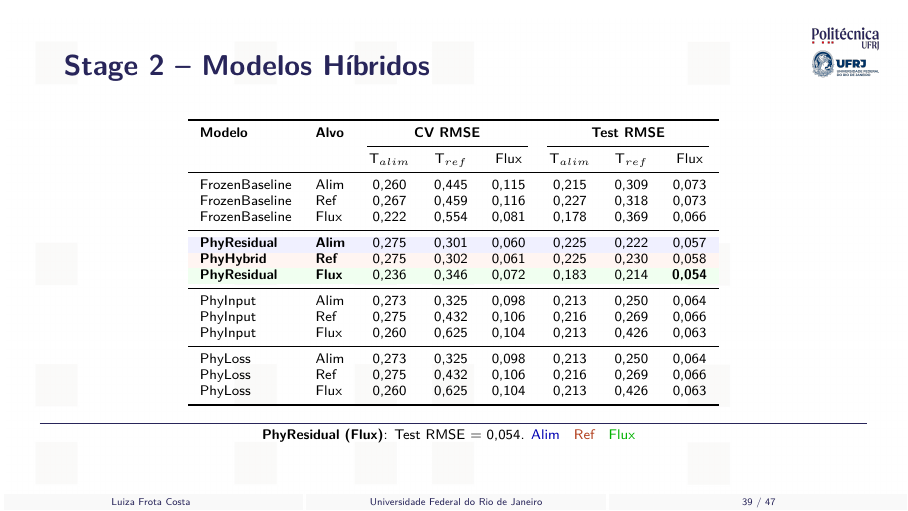
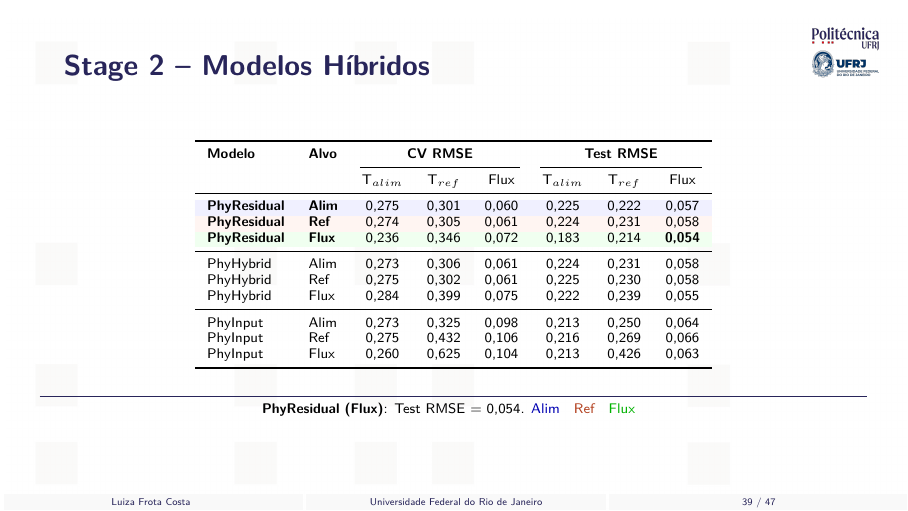
Before and after one commit to frotaluiza/Slides-TCC-, LaTeX slides (presentationTCC.tex, which reads chapters/4_resultados.tex): page 39 of 47. Compiled offline with pdfLaTeX.

Commit message:
Remove FrozenBaseline do Stage2, corrige PhyResidual(3 linhas) e PhyHybrid(3 linhas)

```diff
--- a/chapters/4_resultados.tex
+++ b/chapters/4_resultados.tex
@@ -150,31 +150,27 @@
     \cmidrule(lr){3-5} \cmidrule(lr){6-8}
     & & T$_{alim}$ & T$_{ref}$ & Flux & T$_{alim}$ & T$_{ref}$ & Flux \\
     \midrule
-    FrozenBaseline & Alim & 0,260 & 0,445 & 0,115 & 0,215 & 0,309 & 0,073 \\
-    FrozenBaseline & Ref  & 0,267 & 0,459 & 0,116 & 0,227 & 0,318 & 0,073 \\
-    FrozenBaseline & Flux & 0,222 & 0,554 & 0,081 & 0,178 & 0,369 & 0,066 \\
-    \midrule
     \rowcolor{blue!6}
     \textbf{PhyResidual} & \textbf{Alim} & 0,275 & 0,301 & 0,060 & 0,225 & 0,222 & 0,057 \\
     \rowcolor{orange!6}
-    \textbf{PhyHybrid} & \textbf{Ref}  & 0,275 & 0,302 & 0,061 & 0,225 & 0,230 & 0,058 \\
+    \textbf{PhyResidual} & \textbf{Ref}  & 0,274 & 0,305 & 0,061 & 0,224 & 0,231 & 0,058 \\
     \rowcolor{green!6}
     \textbf{PhyResidual} & \textbf{Flux} & 0,236 & 0,346 & 0,072 & 0,183 & 0,214 & \textbf{0,054} \\
+    \midrule
+    PhyHybrid & Alim & 0,273 & 0,306 & 0,061 & 0,224 & 0,231 & 0,058 \\
+    PhyHybrid & Ref  & 0,275 & 0,302 & 0,061 & 0,225 & 0,230 & 0,058 \\
+    PhyHybrid & Flux & 0,284 & 0,399 & 0,075 & 0,222 & 0,239 & 0,055 \\
     \midrule
     PhyInput & Alim & 0,273 & 0,325 & 0,098 & 0,213 & 0,250 & 0,064 \\
     PhyInput & Ref  & 0,275 & 0,432 & 0,106 & 0,216 & 0,269 & 0,066 \\
     PhyInput & Flux & 0,260 & 0,625 & 0,104 & 0,213 & 0,426 & 0,063 \\
-    \midrule
-    PhyLoss & Alim & 0,273 & 0,325 & 0,098 & 0,213 & 0,250 & 0,064 \\
-    PhyLoss & Ref  & 0,275 & 0,432 & 0,106 & 0,216 & 0,269 & 0,066 \\
-    PhyLoss & Flux & 0,260 & 0,625 & 0,104 & 0,213 & 0,426 & 0,063 \\
     \bottomrule
   \end{tabular}
   \vfill
   {\color{poliBlue}\rule{\textwidth}{0.5pt}}
   \vspace{0.1cm}
   \scriptsize \textbf{PhyResidual (Flux)}: Test RMSE = 0,054. \textcolor{blue!70!black}{Alim} \; \textcolor{orange!70!black}{Ref} \; \textcolor{green!70!black}{Flux}
-  \note{ZohanResidual e ZohanHRNN s\~ao os melhores, com Test Flux 0,054-0,055. [~2 min]}
+  \note{PhyResidual vence para Alim e Flux; PhyHybrid vence para Ref. Test Flux 0,054. [~2 min]}
 \end{slide}
 %========================================================================
 
```
